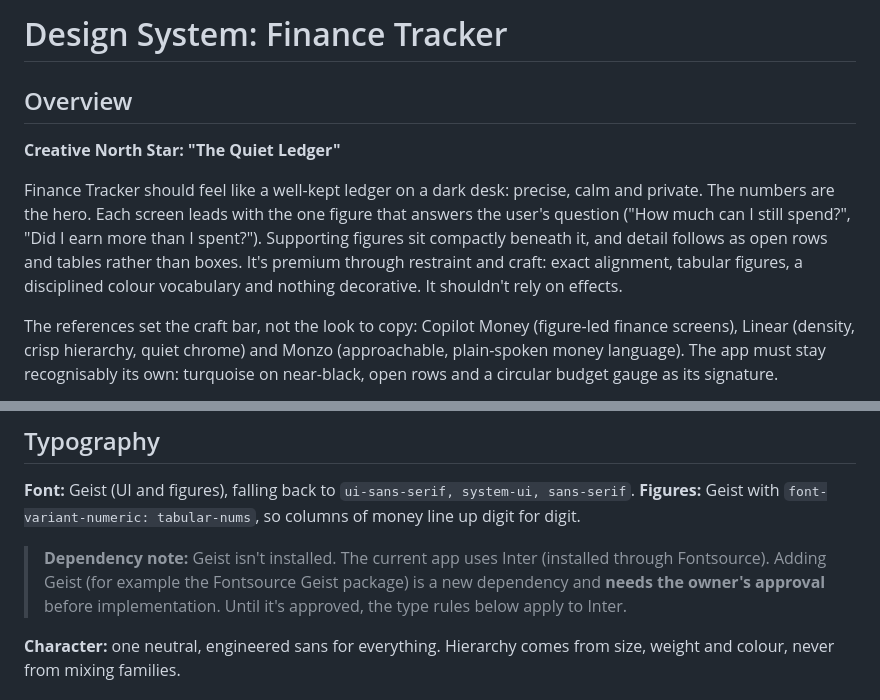
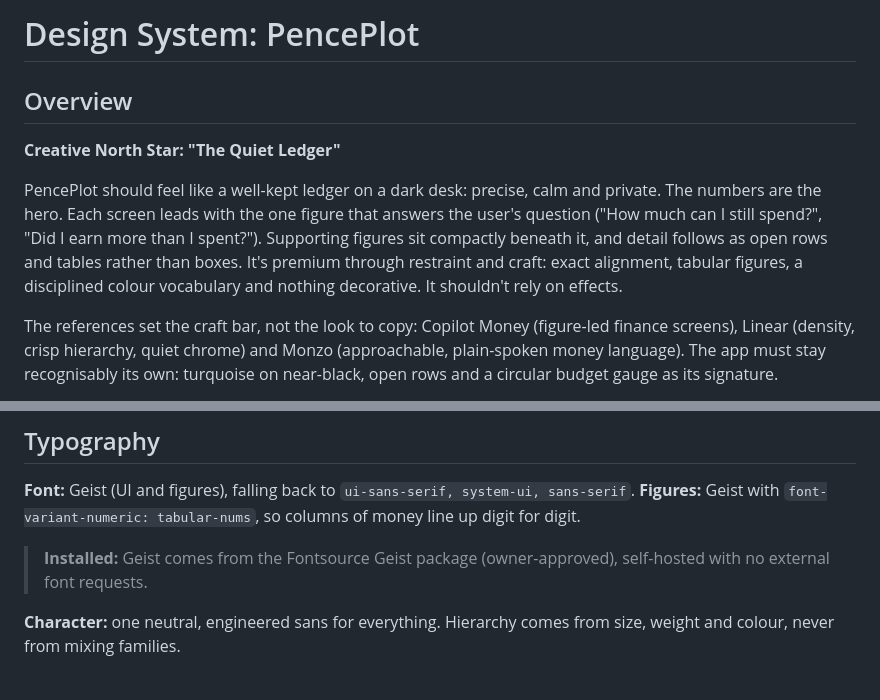
Before and after one commit to Ibz909/Finance-Tracker, a Markdown page: DESIGN.md, 2 parts joined by grey strips. Drawn GitHub-style.

```diff
--- a/DESIGN.md
+++ b/DESIGN.md
@@ -7,11 +7,11 @@ description: A private, accessible personal finance tracker for everyday UK user
 
-# Design System: Finance Tracker
+# Design System: PencePlot
 
 ## Overview
 
 **Creative North Star: "The Quiet Ledger"**
 
-Finance Tracker should feel like a well-kept ledger on a dark desk: precise, calm and private. The numbers are the hero. Each screen leads with the one figure that answers the user's question ("How much can I still spend?", "Did I earn more than I spent?"). Supporting figures sit compactly beneath it, and detail follows as open rows and tables rather than boxes. It's premium through restraint and craft: exact alignment, tabular figures, a disciplined colour vocabulary and nothing decorative. It shouldn't rely on effects.
+PencePlot should feel like a well-kept ledger on a dark desk: precise, calm and private. The numbers are the hero. Each screen leads with the one figure that answers the user's question ("How much can I still spend?", "Did I earn more than I spent?"). Supporting figures sit compactly beneath it, and detail follows as open rows and tables rather than boxes. It's premium through restraint and craft: exact alignment, tabular figures, a disciplined colour vocabulary and nothing decorative. It shouldn't rely on effects.
 
 The references set the craft bar, not the look to copy: Copilot Money (figure-led finance screens), Linear (density, crisp hierarchy, quiet chrome) and Monzo (approachable, plain-spoken money language). The app must stay recognisably its own: turquoise on near-black, open rows and a circular budget gauge as its signature.
 
@@ -99,7 +108,7 @@ Light mode must feel like the same product in daylight, not a different theme.
 **Font:** Geist (UI and figures), falling back to `ui-sans-serif, system-ui, sans-serif`.
 **Figures:** Geist with `font-variant-numeric: tabular-nums`, so columns of money line up digit for digit.
 
-> **Dependency note:** Geist isn't installed. The current app uses Inter (installed through Fontsource). Adding Geist (for example the Fontsource Geist package) is a new dependency and **needs the owner's approval** before implementation. Until it's approved, the type rules below apply to Inter.
+> **Installed:** Geist comes from the Fontsource Geist package (owner-approved), self-hosted with no external font requests.
 
 **Character:** one neutral, engineered sans for everything. Hierarchy comes from size, weight and colour, never from mixing families.
 
```
Also changed, not shown: other parts of DESIGN.md (+19 -16 lines), PRODUCT.md (+5 -2 lines), README.md (+9 -7 lines), docs/screenshots/analytics-dark.jpg, docs/screenshots/budgets-mobile.jpg, docs/screenshots/dashboard-light.jpg.
